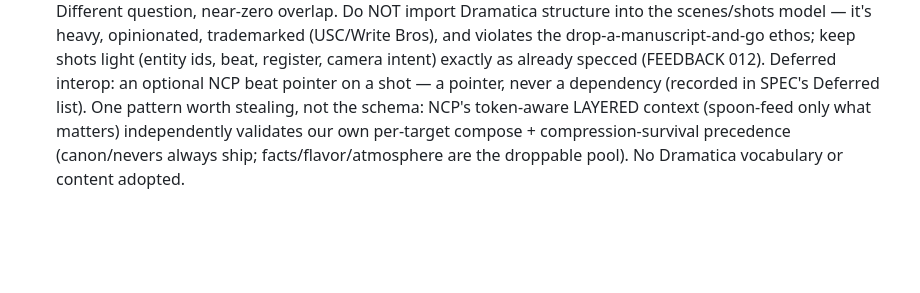
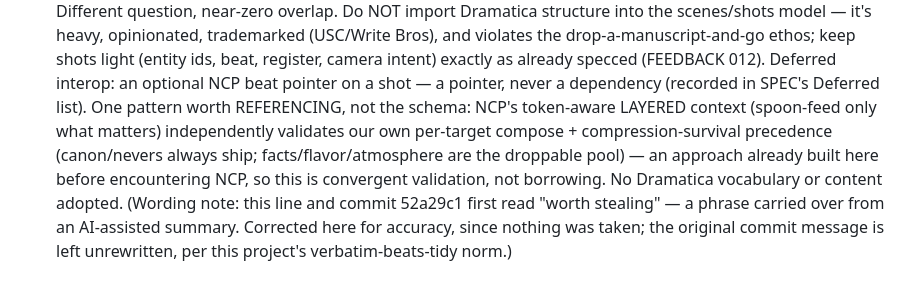
Before and after one commit to jydesign/world.md, a Markdown page: PLAN.md, the part around the change. Drawn GitHub-style; blank space fills up the shorter version.

Commit message:
PLAN: correct NCP wording — "referencing", not "stealing"
The NCP note read "one pattern worth stealing" — phrasing carried over
from an AI-assisted summary I was distilling. Inaccurate as well as
impolitic: the layered-context / compression-survival approach was
already built here before encountering NCP, so it's convergent
validation, not borrowing. Corrected to "referencing" and stated
explicitly.

Commit 52a29c1's message is left unrewritten. The decision log's job is
to be accurate; git history's job is to be honest about what happened,
and this project's norm (FEEDBACK.md: "verbatim beats tidy", the visible
CORRECTION in 015 and UPDATE in 016) is that corrections are annotated,
not erased. A wording note in PLAN.md points at the original.

Co-Authored-By: Claude Opus 4.8 <noreply@anthropic.com>

```diff
--- a/PLAN.md
+++ b/PLAN.md
@@ -123,8 +123,14 @@ being prompted?
   register, camera intent) exactly as already specced (FEEDBACK 012).
   Deferred interop: an optional NCP beat pointer on a shot — a pointer,
   never a dependency (recorded in SPEC's Deferred list). One pattern
-  worth stealing, not the schema: NCP's token-aware LAYERED context
+  worth REFERENCING, not the schema: NCP's token-aware LAYERED context
   (spoon-feed only what matters) independently validates our own
   per-target compose + compression-survival precedence (canon/nevers
-  always ship; facts/flavor/atmosphere are the droppable pool). No
-  Dramatica vocabulary or content adopted.
+  always ship; facts/flavor/atmosphere are the droppable pool) — an
+  approach already built here before encountering NCP, so this is
+  convergent validation, not borrowing. No Dramatica vocabulary or
+  content adopted. (Wording note: this line and commit 52a29c1 first read
+  "worth stealing" — a phrase carried over from an AI-assisted summary.
+  Corrected here for accuracy, since nothing was taken; the original
+  commit message is left unrewritten, per this project's
+  verbatim-beats-tidy norm.)
```
